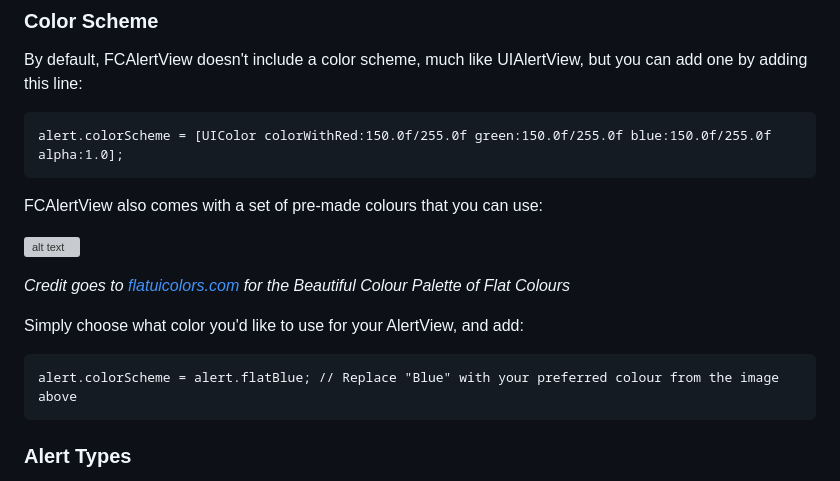
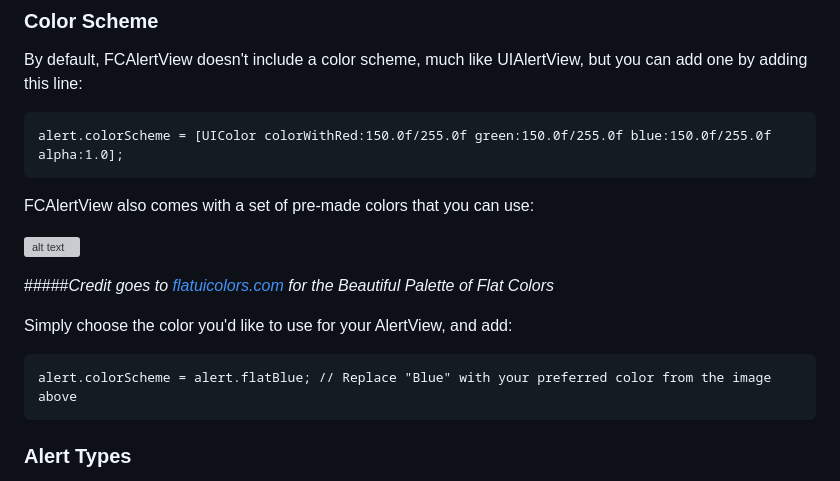
Before and after one commit to PaulMcKella/connections, a Markdown page: README.md, the part around the change printed below. Rendered like a GitHub page; grey boxes are pictures that could not be loaded.

````diff
--- a/README.md
+++ b/README.md
@@ -71,5 +71,5 @@ By default, FCAlertView doesn't include a color scheme, much like UIAlertView, b
 alert.colorScheme = [UIColor colorWithRed:150.0f/255.0f green:150.0f/255.0f blue:150.0f/255.0f alpha:1.0];
 ```
 
-FCAlertView also comes with a set of pre-made colours that you can use:
+FCAlertView also comes with a set of pre-made colors that you can use:
 
@@ -77,10 +77,10 @@ FCAlertView also comes with a set of pre-made colours that you can use:
 
-*Credit goes to [flatuicolors.com](http://flatuicolors.com) for the Beautiful Colour Palette of Flat Colours*
+#####*Credit goes to [flatuicolors.com](http://flatuicolors.com) for the Beautiful Palette of Flat Colors*
 
-Simply choose what color you'd like to use for your AlertView, and add:
+Simply choose the color you'd like to use for your AlertView, and add:
 
 ```Objective-C
-alert.colorScheme = alert.flatBlue; // Replace "Blue" with your preferred colour from the image above
+alert.colorScheme = alert.flatBlue; // Replace "Blue" with your preferred color from the image above
 ```
 
 ### Alert Types
````
Also changed, not shown: other parts of README.md (+1 -1 lines).
